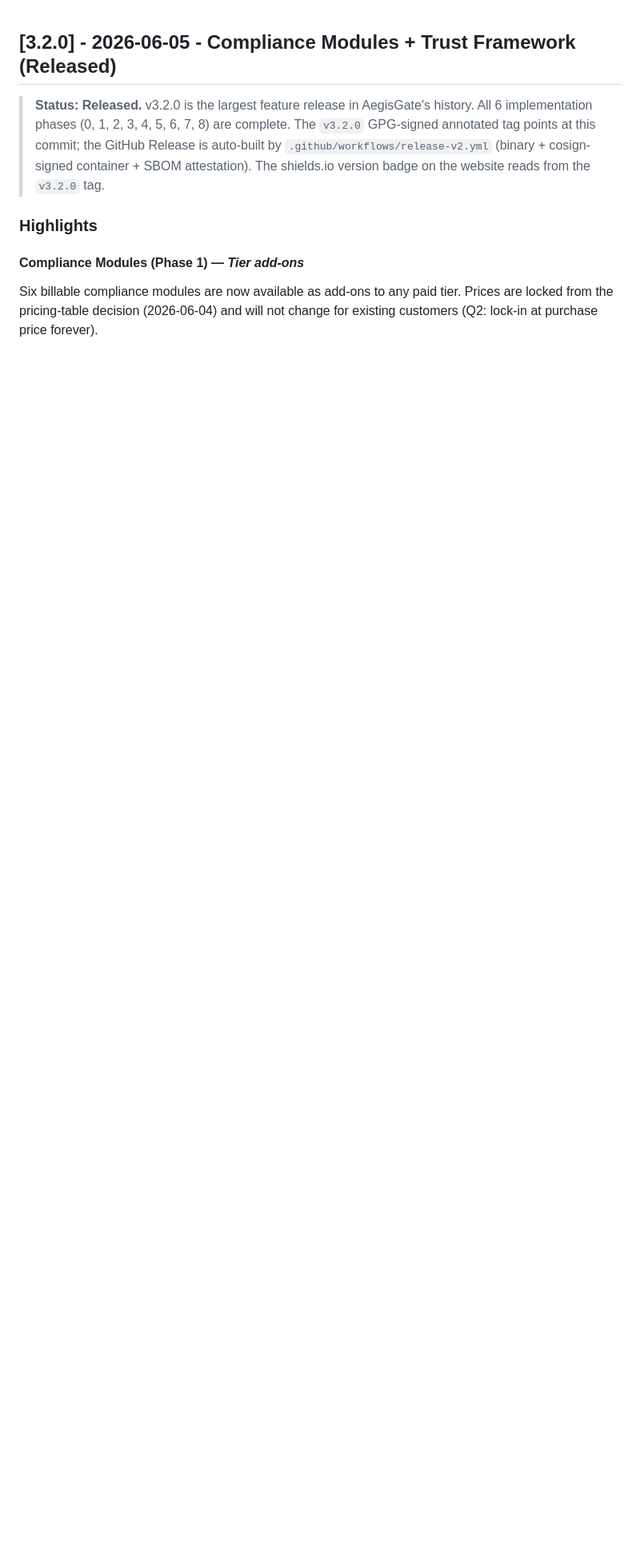
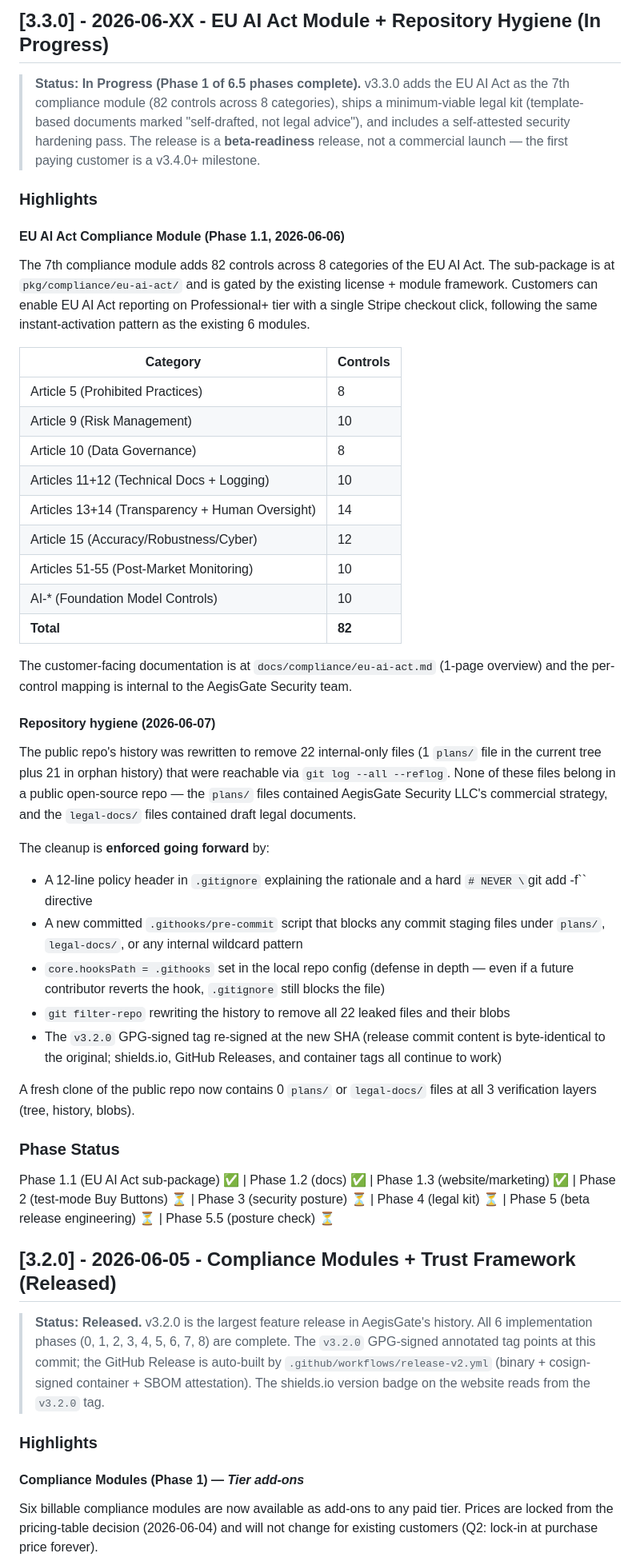
Before and after one commit to aegisgatesecurity/aegisgate-platform, a Markdown page: CHANGELOG.md, the part around the change. Shown at 80% size. Rendered like a GitHub page; blank space fills up the shorter version.

Commit message:
docs(changelog): add v3.3.0 entry with EU AI Act + repository hygiene
This is the public-facing v3.3.0 changelog entry. It covers the two
public-appropriate items shipped since v3.2.0:

1. EU AI Act Compliance Module (Phase 1.1, 2026-06-06) - the 7th
   compliance module with 82 controls across 8 categories, available
   on Professional+ tier with instant Stripe activation.

2. Repository hygiene (2026-06-07) - the 22-file purge of plans/ and
   legal-docs/ from the public repo's history, plus the new
   .githooks/pre-commit guard rail that prevents the 'git add -f'
   workaround from ever working again.

The v3.3.0 entry is intentionally concise; internal phase status is
tracked in the V3.3.0-ROADMAP.md (workspace only, not in the public
repo).

Signed-off-by: AegisGate Security <security@aegisgatesecurity.io>

```diff
--- a/CHANGELOG.md
+++ b/CHANGELOG.md
@@ -1,3 +1,43 @@
+## [3.3.0] - 2026-06-XX - EU AI Act Module + Repository Hygiene (In Progress)
+
+> **Status: In Progress (Phase 1 of 6.5 phases complete).** v3.3.0 adds the EU AI Act as the 7th compliance module (82 controls across 8 categories), ships a minimum-viable legal kit (template-based documents marked "self-drafted, not legal advice"), and includes a self-attested security hardening pass. The release is a **beta-readiness** release, not a commercial launch — the first paying customer is a v3.4.0+ milestone.
+
+### Highlights
+
+#### EU AI Act Compliance Module (Phase 1.1, 2026-06-06)
+
+The 7th compliance module adds 82 controls across 8 categories of the EU AI Act. The sub-package is at `pkg/compliance/eu-ai-act/` and is gated by the existing license + module framework. Customers can enable EU AI Act reporting on Professional+ tier with a single Stripe checkout click, following the same instant-activation pattern as the existing 6 modules.
+
+| Category | Controls |
+|---|---|
+| Article 5 (Prohibited Practices) | 8 |
+| Article 9 (Risk Management) | 10 |
+| Article 10 (Data Governance) | 8 |
+| Articles 11+12 (Technical Docs + Logging) | 10 |
+| Articles 13+14 (Transparency + Human Oversight) | 14 |
+| Article 15 (Accuracy/Robustness/Cyber) | 12 |
+| Articles 51-55 (Post-Market Monitoring) | 10 |
+| AI-* (Foundation Model Controls) | 10 |
+| **Total** | **82** |
+
+The customer-facing documentation is at `docs/compliance/eu-ai-act.md` (1-page overview) and the per-control mapping is internal to the AegisGate Security team.
+
+#### Repository hygiene (2026-06-07)
+
+The public repo's history was rewritten to remove 22 internal-only files (1 `plans/` file in the current tree plus 21 in orphan history) that were reachable via `git log --all --reflog`. None of these files belong in a public open-source repo — the `plans/` files contained AegisGate Security LLC's commercial strategy, and the `legal-docs/` files contained draft legal documents.
+
+The cleanup is **enforced going forward** by:
+- A 12-line policy header in `.gitignore` explaining the rationale and a hard `# NEVER \`git add -f\`` directive
+- A new committed `.githooks/pre-commit` script that blocks any commit staging files under `plans/`, `legal-docs/`, or any internal wildcard pattern
+- `core.hooksPath = .githooks` set in the local repo config (defense in depth — even if a future contributor reverts the hook, `.gitignore` still blocks the file)
+- `git filter-repo` rewriting the history to remove all 22 leaked files and their blobs
+- The `v3.2.0` GPG-signed tag re-signed at the new SHA (release commit content is byte-identical to the original; shields.io, GitHub Releases, and container tags all continue to work)
+
+A fresh clone of the public repo now contains 0 `plans/` or `legal-docs/` files at all 3 verification layers (tree, history, blobs).
+
+### Phase Status
+Phase 1.1 (EU AI Act sub-package) ✅ | Phase 1.2 (docs) ✅ | Phase 1.3 (website/marketing) ✅ | Phase 2 (test-mode Buy Buttons) ⏳ | Phase 3 (security posture) ⏳ | Phase 4 (legal kit) ⏳ | Phase 5 (beta release engineering) ⏳ | Phase 5.5 (posture check) ⏳
+
 ## [3.2.0] - 2026-06-05 - Compliance Modules + Trust Framework (Released)
 
 > **Status: Released.** v3.2.0 is the largest feature release in AegisGate's history. All 6 implementation phases (0, 1, 2, 3, 4, 5, 6, 7, 8) are complete. The `v3.2.0` GPG-signed annotated tag points at this commit; the GitHub Release is auto-built by `.github/workflows/release-v2.yml` (binary + cosign-signed container + SBOM attestation). The shields.io version badge on the website reads from the `v3.2.0` tag.
```
